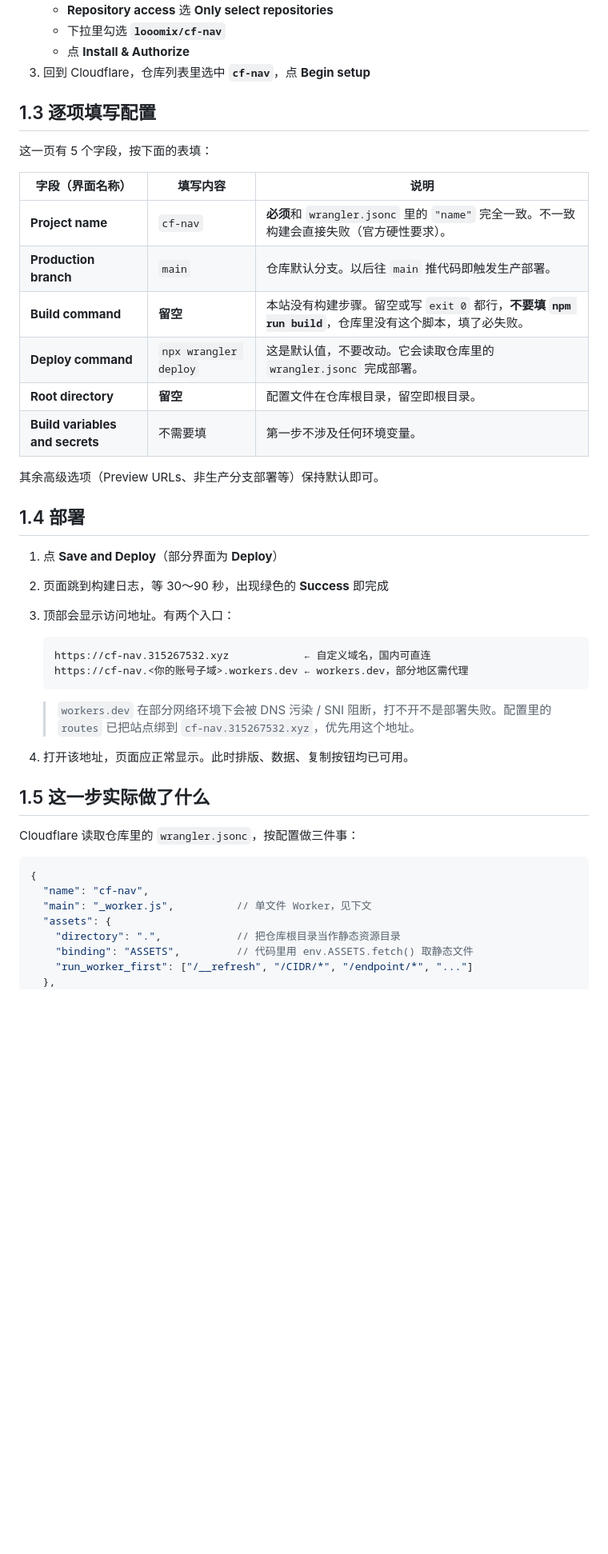
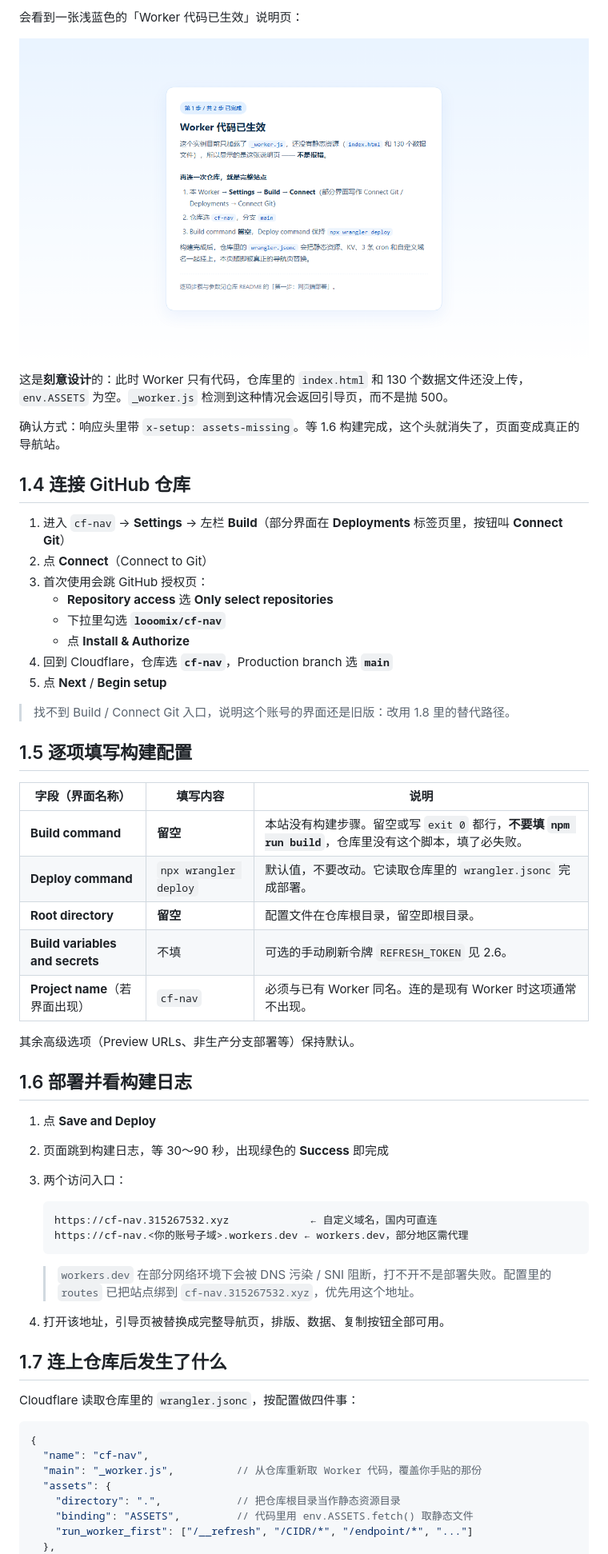
Before and after one commit to looomix/cf-nav, a Markdown page: README.md, the part around one of its changes. Shown at 80% size. GitHub-like rendering; pictures changed too: assets/worker-setup.png (added); blank space fills up the shorter version.

````diff
--- a/README.md
+++ b/README.md
@@ -56,46 +97,59 @@ Cloudflare 边缘节点 / 优选 IP 导航页的**纯静态**副本，通过 Clo
+会看到一张浅蓝色的「Worker 代码已生效」说明页：
+
+![只贴了 _worker.js、还没连仓库时打开的引导页](assets/worker-setup.png)
+
+这是**刻意设计**的：此时 Worker 只有代码，仓库里的 `index.html` 和 130 个数据文件还没上传，`env.ASSETS` 为空。`_worker.js` 检测到这种情况会返回引导页，而不是抛 500。
+
+确认方式：响应头里带 `x-setup: assets-missing`。等 1.6 构建完成，这个头就消失了，页面变成真正的导航站。
+
+## 1.4 连接 GitHub 仓库
+
+1. 进入 `cf-nav` → **Settings** → 左栏 **Build**（部分界面在 **Deployments** 标签页里，按钮叫 **Connect Git**）
+2. 点 **Connect**（Connect to Git）
+3. 首次使用会跳 GitHub 授权页：
    - **Repository access** 选 **Only select repositories**
    - 下拉里勾选 **`looomix/cf-nav`**
    - 点 **Install & Authorize**
-3. 回到 Cloudflare，仓库列表里选中 **`cf-nav`**，点 **Begin setup**
+4. 回到 Cloudflare，仓库选 **`cf-nav`**，Production branch 选 **`main`**
+5. 点 **Next** / **Begin setup**
 
-## 1.3 逐项填写配置
+> 找不到 Build / Connect Git 入口，说明这个账号的界面还是旧版：改用 1.8 里的替代路径。
 
-这一页有 5 个字段，按下面的表填：
+## 1.5 逐项填写构建配置
 
 | 字段（界面名称） | 填写内容 | 说明 |
 | --- | --- | --- |
-| **Project name** | `cf-nav` | **必须**和 `wrangler.jsonc` 里的 `"name"` 完全一致。不一致构建会直接失败（官方硬性要求）。 |
-| **Production branch** | `main` | 仓库默认分支。以后往 `main` 推代码即触发生产部署。 |
 | **Build command** | **留空** | 本站没有构建步骤。留空或写 `exit 0` 都行，**不要填 `npm run build`**，仓库里没有这个脚本，填了必失败。 |
-| **Deploy command** | `npx wrangler deploy` | 这是默认值，不要改动。它会读取仓库里的 `wrangler.jsonc` 完成部署。 |
+| **Deploy command** | `npx wrangler deploy` | 默认值，不要改动。它读取仓库里的 `wrangler.jsonc` 完成部署。 |
 | **Root directory** | **留空** | 配置文件在仓库根目录，留空即根目录。 |
-| **Build variables and secrets** | 不需要填 | 第一步不涉及任何环境变量。 |
+| **Build variables and secrets** | 不填 | 可选的手动刷新令牌 `REFRESH_TOKEN` 见 2.6。 |
+| **Project name**（若界面出现） | `cf-nav` | 必须与已有 Worker 同名。连的是现有 Worker 时这项通常不出现。 |
 
-其余高级选项（Preview URLs、非生产分支部署等）保持默认即可。
+其余高级选项（Preview URLs、非生产分支部署等）保持默认。
 
-## 1.4 部署
+## 1.6 部署并看构建日志
 
-1. 点 **Save and Deploy**（部分界面为 **Deploy**）
+1. 点 **Save and Deploy**
 2. 页面跳到构建日志，等 30～90 秒，出现绿色的 **Success** 即完成
-3. 顶部会显示访问地址。有两个入口：
+3. 两个访问入口：
 
    ```
-   https://cf-nav.315267532.xyz            ← 自定义域名，国内可直连
+   https://cf-nav.315267532.xyz             ← 自定义域名，国内可直连
    https://cf-nav.<你的账号子域>.workers.dev ← workers.dev，部分地区需代理
    ```
 
    > `workers.dev` 在部分网络环境下会被 DNS 污染 / SNI 阻断，打不开不是部署失败。配置里的 `routes` 已把站点绑到 `cf-nav.315267532.xyz`，优先用这个地址。
 
-4. 打开该地址，页面应正常显示。此时排版、数据、复制按钮均已可用。
+4. 打开该地址，引导页被替换成完整导航页，排版、数据、复制按钮全部可用。
 
-## 1.5 这一步实际做了什么
+## 1.7 连上仓库后发生了什么
 
-Cloudflare 读取仓库里的 `wrangler.jsonc`，按配置做三件事：
+Cloudflare 读取仓库里的 `wrangler.jsonc`，按配置做四件事：
 
 ```jsonc
 {
   "name": "cf-nav",
-  "main": "_worker.js",          // 单文件 Worker，见下文
+  "main": "_worker.js",          // 从仓库重新取 Worker 代码，覆盖你手贴的那份
   "assets": {
     "directory": ".",            // 把仓库根目录当作静态资源目录
     "binding": "ASSETS",         // 代码里用 env.ASSETS.fetch() 取静态文件
````
Also changed, not shown: other parts of README.md (+82 -28 lines), 1 other file.
